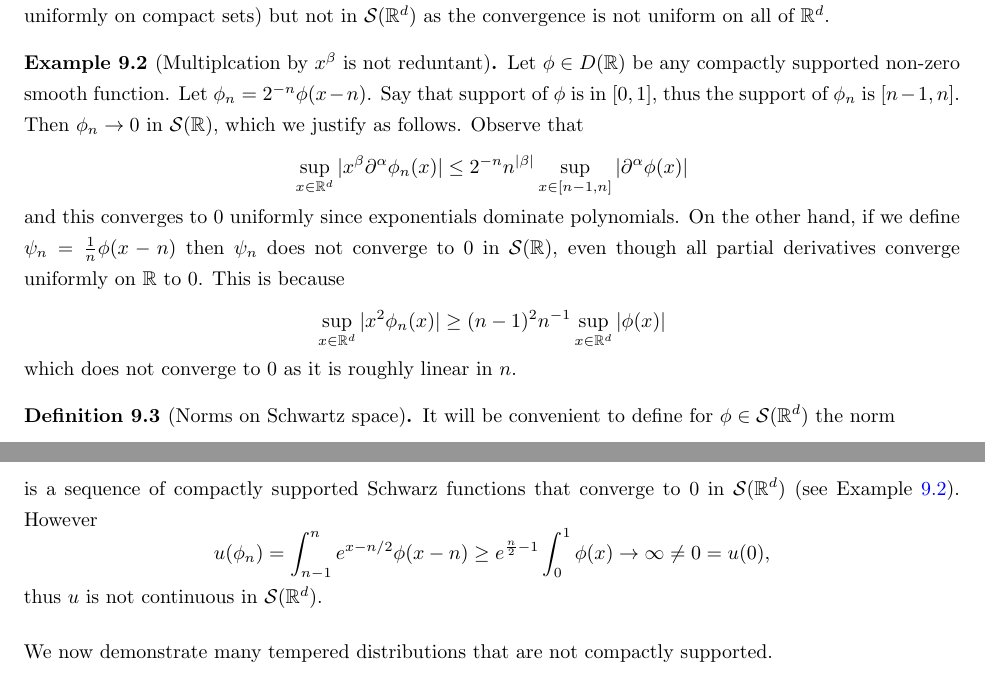
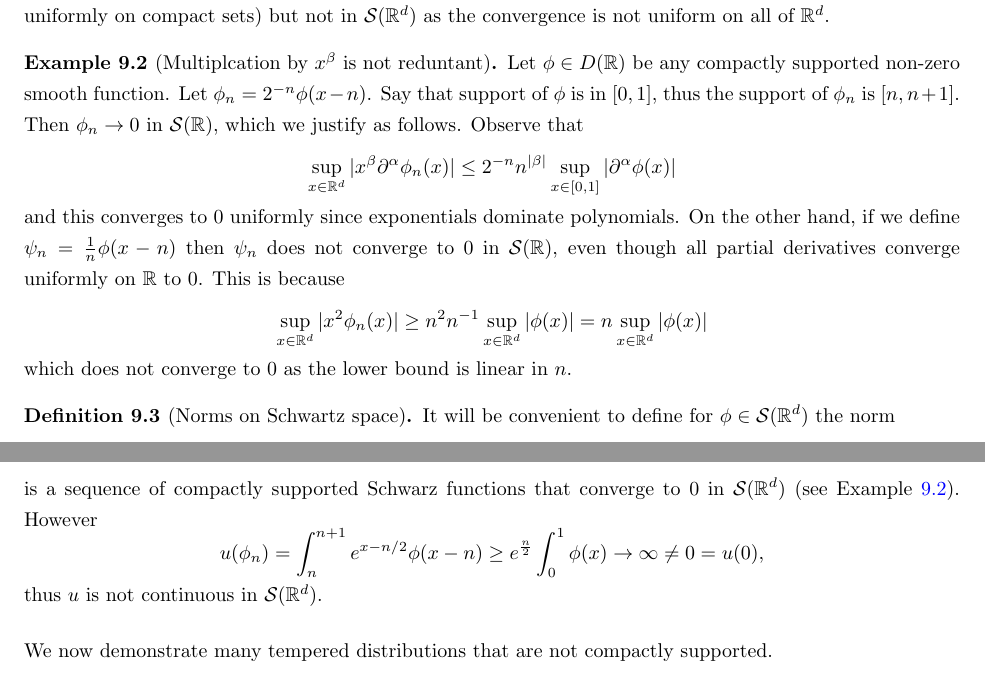
Before and after one commit to kb-math/fourier_distributions, a LaTeX paper (distributions_and_fourier.tex): two parts of pages 29 and 32 of 33, joined at a grey line, cut so that both start at the same text. Compiled offline with pdfLaTeX.

Commit message:
some typos

```diff
--- a/distributions_and_fourier.tex
+++ b/distributions_and_fourier.tex
@@ -665,7 +665,7 @@ We observe that if $\phi_i \to \phi$ in $D(\bR^d)$ then they also converge in $\
 
 However if one considers the functions $\phi_1, \phi_2, \ldots \in D(\bR^d)$ given by $\phi_n (x) =\phi_1 (x-n)$ (a gliding hump) then although in $C^{\infty}(\bR^d)$ this sequence of functions converges to $0$ (i.e., all its partial derivatatives converge to $0$ uniformly on compact sets) but not in $\cS(\bR^d)$ as the convergence is not uniform on all of $\bR^d$.
 
-\begin{eg}[Multiplcation by $x^{\beta}$ is not reduntant] \label{eg: schwarz convergence} Let $\phi \in D(\bR)$ be any compactly supported non-zero smooth function. Let $\phi_n = 2^{-n} \phi(x-n)$. Say that support of $\phi$ is in $[0,1]$, thus the support of $\phi_n$ is $[n-1,n]$. Then $\phi_n \to 0$ in $\cS(\bR)$, which we justify as follows. Observe that $$\sup_{x \in \bR^d}|x^{\beta} \partial^{\alpha}\phi_n(x)| \leq 2^{-n}n^{|\beta|} \sup_{x \in [n-1,n]} | \partial^{\alpha}\phi(x)|$$ and this converges to $0$ uniformly since exponentials dominate polynomials. On the other hand, if we define $\psi_n = \frac{1}{n} \phi(x-n)$ then $\psi_n$ does not converge to $0$ in $\cS(\bR)$, even though all partial derivatives converge uniformly on $\bR$ to $0$. This is because $$\sup_{x \in \bR^d} | x^2 \phi_n(x) | \geq (n-1)^2 n^{-1} \sup_{x \in \bR^d} |\phi(x)|$$ which does not converge to $0$ as it is roughly linear in $n$.
+\begin{eg}[Multiplcation by $x^{\beta}$ is not reduntant] \label{eg: schwarz convergence} Let $\phi \in D(\bR)$ be any compactly supported non-zero smooth function. Let $\phi_n = 2^{-n} \phi(x-n)$. Say that support of $\phi$ is in $[0,1]$, thus the support of $\phi_n$ is $[n,n+1]$. Then $\phi_n \to 0$ in $\cS(\bR)$, which we justify as follows. Observe that $$\sup_{x \in \bR^d}|x^{\beta} \partial^{\alpha}\phi_n(x)| \leq 2^{-n}n^{|\beta|} \sup_{x \in [0,1]} | \partial^{\alpha}\phi(x)|$$ and this converges to $0$ uniformly since exponentials dominate polynomials. On the other hand, if we define $\psi_n = \frac{1}{n} \phi(x-n)$ then $\psi_n$ does not converge to $0$ in $\cS(\bR)$, even though all partial derivatives converge uniformly on $\bR$ to $0$. This is because $$\sup_{x \in \bR^d} | x^2 \phi_n(x) | \geq n^2 n^{-1} \sup_{x \in \bR^d} |\phi(x)| = n \sup_{x \in \bR^d} |\phi(x)|$$ which does not converge to $0$ as the lower bound is linear in $n$.
 
 \end{eg}
 
@@ -723,7 +723,7 @@ Now suppose $u \in \mathcal{E}'(\bR^d)$ and $\phi_n \to \phi$ in $\cS(\bR^d)$. T
 
 In summary, this means that we have natural inclusions of distributions $$\mathcal{E}'(\bR^d) \hookrightarrow \cS'(\bR^d) \hookrightarrow D'(\bR^d).$$ which are continuous in the sense that they preserve limits (i.e., if $u_j \to u$ then it does so when embedded in the larger space). We now show that these inclusions are proper.
 
-\begin{eg}[A non-tempered distribution] Consider the distribution $u \in D'(\bR)$ given by $$u(\phi) = \int e^x \phi(x) dx.$$ We claim that there is no tempered distribution that restricts to this distribution. Suppose there was such a distribution $u$. Now choose a compactly supported non-negative and non-zero smooth function $\phi \in D(\bR)$. Let us assume it is supported on $[0,1]$. We already know that $$\phi_n(x) = e^{-n/2}\phi(x-n)$$ is a sequence of compactly supported Schwarz functions that converge to $0$ in $\cS(\bR^d)$ (see Example~\ref{eg: schwarz convergence}). However $$u(\phi_n) = \int_{n-1}^n e^{x - n/2} \phi(x-n) \geq e^{\frac{n}{2} - 1} \int_0^1 \phi(x) \to \infty \neq 0 = u(0),$$ thus $u$ is not continuous in $\cS(\bR^d)$.
+\begin{eg}[A non-tempered distribution] Consider the distribution $u \in D'(\bR)$ given by $$u(\phi) = \int e^x \phi(x) dx.$$ We claim that there is no tempered distribution that restricts to this distribution. Suppose there was such a distribution $u$. Now choose a compactly supported non-negative and non-zero smooth function $\phi \in D(\bR)$. Let us assume it is supported on $[0,1]$. We already know that $$\phi_n(x) = e^{-n/2}\phi(x-n)$$ is a sequence of compactly supported Schwarz functions that converge to $0$ in $\cS(\bR^d)$ (see Example~\ref{eg: schwarz convergence}). However $$u(\phi_n) = \int_{n}^{n+1} e^{x - n/2} \phi(x-n) \geq e^{\frac{n}{2}} \int_0^1 \phi(x) \to \infty \neq 0 = u(0),$$ thus $u$ is not continuous in $\cS(\bR^d)$.
 
 \end{eg}
 
```
Also changed, not shown: distributions_and_fourier.pdf.
